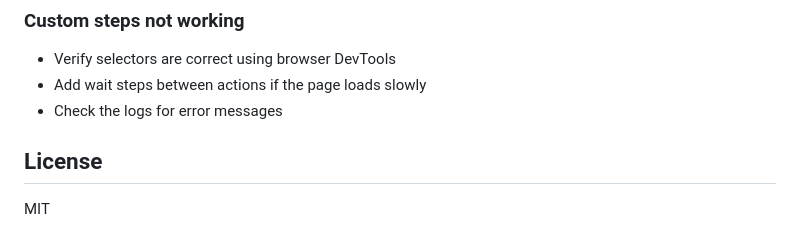
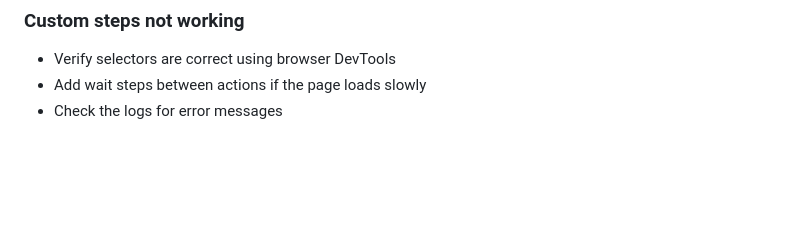
Before and after one commit to JakeLegendXIII/UITester, a Markdown page: README.md, the part around the change. Drawn GitHub-style; blank space fills up the shorter version.

```diff
--- a/README.md
+++ b/README.md
@@ -133,7 +133,3 @@ UITester/
 - Verify selectors are correct using browser DevTools
 - Add wait steps between actions if the page loads slowly
 - Check the logs for error messages
-
-## License
-
-MIT
```
